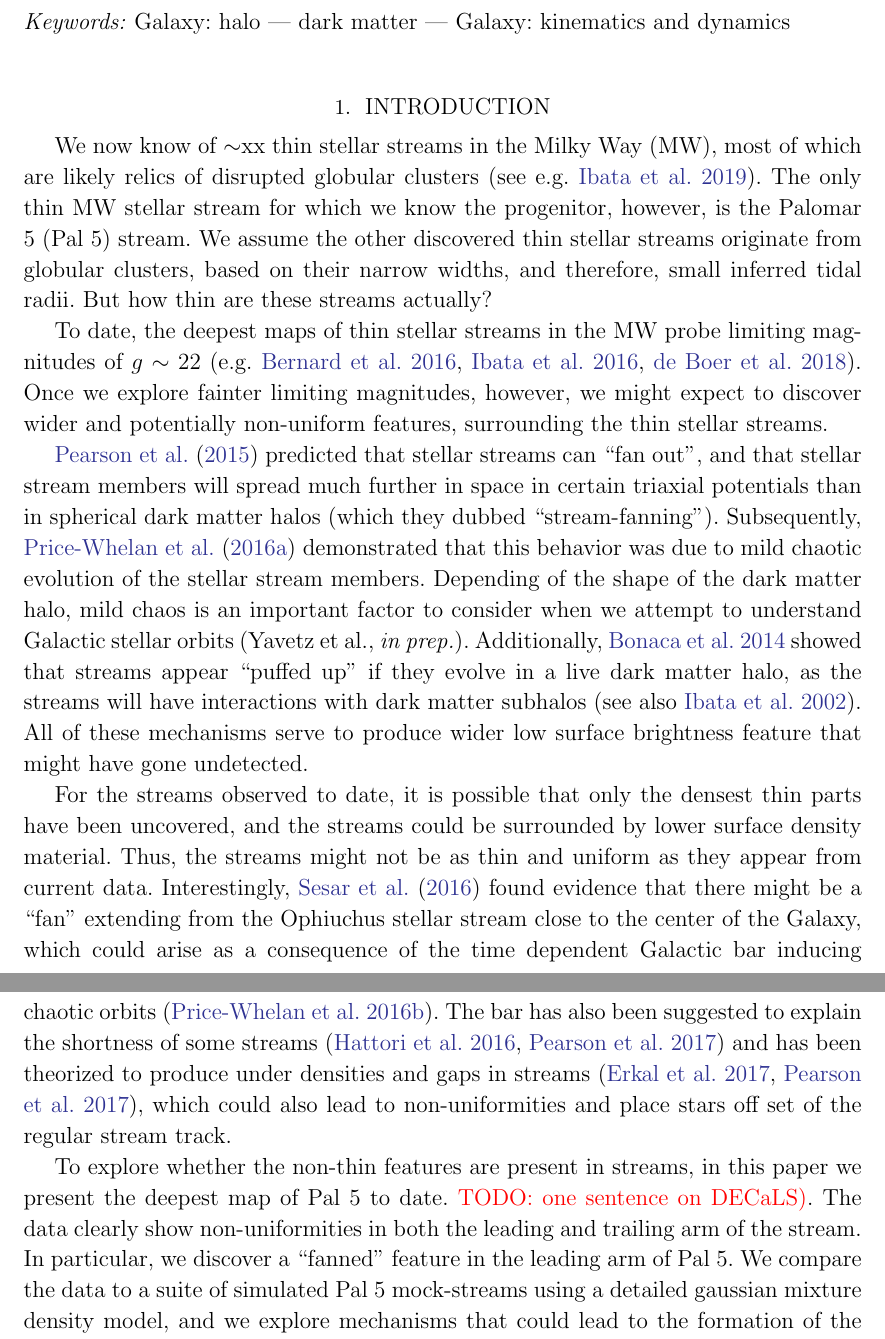
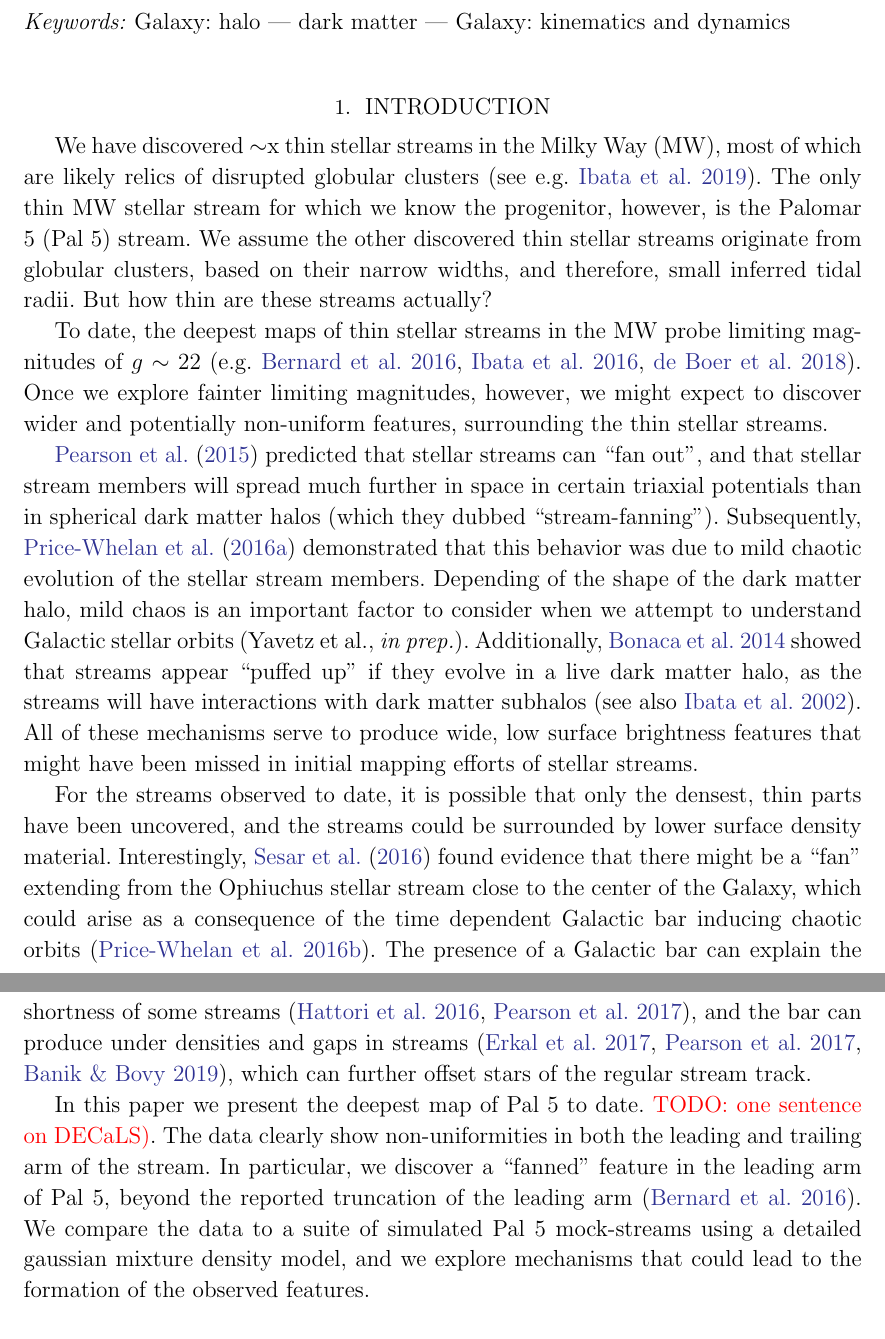
Before and after one commit to adrn/Pal5sBiggestFan, a LaTeX paper (paper/pal5fan.tex): two parts of pages 1 and 2 of 12, joined at a grey line, cut so that both start at the same text. Compiled offline with pdfLaTeX.

Commit message:
edits to intro

```diff
--- a/paper/pal5fan.tex
+++ b/paper/pal5fan.tex
@@ -66,13 +66,13 @@
 
 \section{Introduction}
 \label{sec:intro}
-We now know of $\sim$xx thin stellar streams in the Milky Way (MW), most of which are likely relics of disrupted globular clusters (see e.g. \citealt{Ibata:2019}). The only thin MW stellar stream for which we know the progenitor, however, is the Palomar 5 (Pal 5) stream. We assume the other discovered thin stellar streams originate from globular clusters, based on their narrow widths, and therefore, small inferred tidal radii. But how thin are these streams actually?
+We have discovered $\sim$x thin stellar streams in the Milky Way (MW), most of which are likely relics of disrupted globular clusters (see e.g. \citealt{Ibata:2019}). The only thin MW stellar stream for which we know the progenitor, however, is the Palomar 5 (Pal 5) stream. We assume the other discovered thin stellar streams originate from globular clusters, based on their narrow widths, and therefore, small inferred tidal radii. But how thin are these streams actually?
 
 To date, the deepest maps of thin stellar streams in the MW probe limiting magnitudes of $g \sim 22$ (e.g. \citealt{Bernard:2016}, \citealt{Ibata:2016}, \citealt{deBoer:2018}). Once we explore fainter limiting magnitudes, however, we might expect to discover wider and potentially non-uniform features, surrounding the thin stellar streams.
 
-\citet{Pearson:2015} predicted that stellar streams  can ``fan out", and that stellar stream members will spread much further in space in certain triaxial potentials than in spherical dark matter halos (which they dubbed ``stream-fanning"). Subsequently, \citet{Price-Whelan:2016} demonstrated that this behavior was due to mild chaotic evolution of the stellar stream members. Depending of the shape of the dark matter halo, mild chaos is an important factor to consider when we attempt to understand Galactic stellar orbits (Yavetz et al., {\it in prep.}). Additionally, \citealt{Bonaca:2014} showed that streams  appear ``puffed up" if they evolve in a live dark matter halo, as the streams will have interactions with dark matter subhalos  (see also \citealt{Ibata:2002}). All of these mechanisms serve to produce wider low surface brightness feature that might have gone undetected.
+\citet{Pearson:2015} predicted that stellar streams  can ``fan out", and that stellar stream members will spread much further in space in certain triaxial potentials than in spherical dark matter halos (which they dubbed ``stream-fanning"). Subsequently, \citet{Price-Whelan:2016} demonstrated that this behavior was due to mild chaotic evolution of the stellar stream members. Depending of the shape of the dark matter halo, mild chaos is an important factor to consider when we attempt to understand Galactic stellar orbits (Yavetz et al., {\it in prep.}). Additionally, \citealt{Bonaca:2014} showed that streams  appear ``puffed up" if they evolve in a live dark matter halo, as the streams will have interactions with dark matter subhalos  (see also \citealt{Ibata:2002}). All of these mechanisms serve to produce wide, low surface brightness features that might have been missed in initial mapping efforts of stellar streams.
 
-For the streams observed to date, it is possible that only the densest thin parts have been uncovered, and the streams could be surrounded by lower surface density material. Thus, the streams might not be as thin and uniform as they appear from current data. Interestingly, \citet{Sesar:2016} found evidence that there might be a ``fan" extending from the Ophiuchus stellar stream close to the center of the Galaxy, which could arise as a consequence of the time dependent Galactic bar inducing chaotic orbits (\citealt{Price-Whelan:2016b}). The bar has also been suggested to explain the shortness of some streams (\citealt{Hattori:2016}, \citealt{Pearson:2017}) and has been theorized to produce under densities and gaps in streams (\citealt{Erkal:2017}, \citealt{Pearson:2017}), which could also lead to non-uniformities and place stars off set of the regular stream track.
+For the streams observed to date, it is possible that only the densest, thin parts have been uncovered, and the streams could be surrounded by lower surface density material. Interestingly, \citet{Sesar:2016} found evidence that there might be a ``fan" extending from the Ophiuchus stellar stream close to the center of the Galaxy, which could arise as a consequence of the time dependent Galactic bar inducing chaotic orbits (\citealt{Price-Whelan:2016b}). The presence of a Galactic bar can explain the shortness of some streams (\citealt{Hattori:2016}, \citealt{Pearson:2017}), and the bar can produce under densities and gaps in streams (\citealt{Erkal:2017}, \citealt{Pearson:2017}, \citealt{Banik:2019}), which can further offset stars of the regular stream track.
 
 
 %\todo{1. Opening sentences on streams}.
@@ -86,7 +86,7 @@ For the streams observed to date, it is possible that only the densest thin part
 %\end{itemize}
 
 %wrapping up intro:
-To explore whether the non-thin features are present in streams, in this paper we present the deepest map of Pal 5 to date. \todo{one sentence on DECaLS)}. The data clearly show non-uniformities in both the leading and trailing arm of the stream. In particular, we discover a ``fanned" feature in the leading arm of Pal 5. We compare the data to a suite of simulated Pal 5 mock-streams using a detailed gaussian mixture density model, and we explore mechanisms that could lead to the formation of the observed features.
+In this paper we present the deepest map of Pal 5 to date. \todo{one sentence on DECaLS)}. The data clearly show non-uniformities in both the leading and trailing arm of the stream. In particular, we discover a ``fanned" feature in the leading arm of Pal 5, beyond the reported truncation of the leading arm (\citealt{Bernard:2016}). We compare the data to a suite of simulated Pal 5 mock-streams using a detailed gaussian mixture density model, and we explore mechanisms that could lead to the formation of the observed features.
 
 The paper is structured as follows: in Section \ref{sec:data}, we present new DECaLS Pal 5 data. In Section \ref{sec:sim} we describe our simulation setups and the results of simulating Pal 5's evolution in both barred and static potentials. We describe our Gaussian mixture model we use to fit the density and width of Pal 5 in Section \ref{sec:density}. We discuss the implications of our results and address outstanding questions about Pal 5's morphology in Section \ref{sec:discussion}, and we conclude in Section \ref{sec:conclusion}.
 
```
Also changed, not shown: paper/pal5fan.bib (+17 -0 lines).
